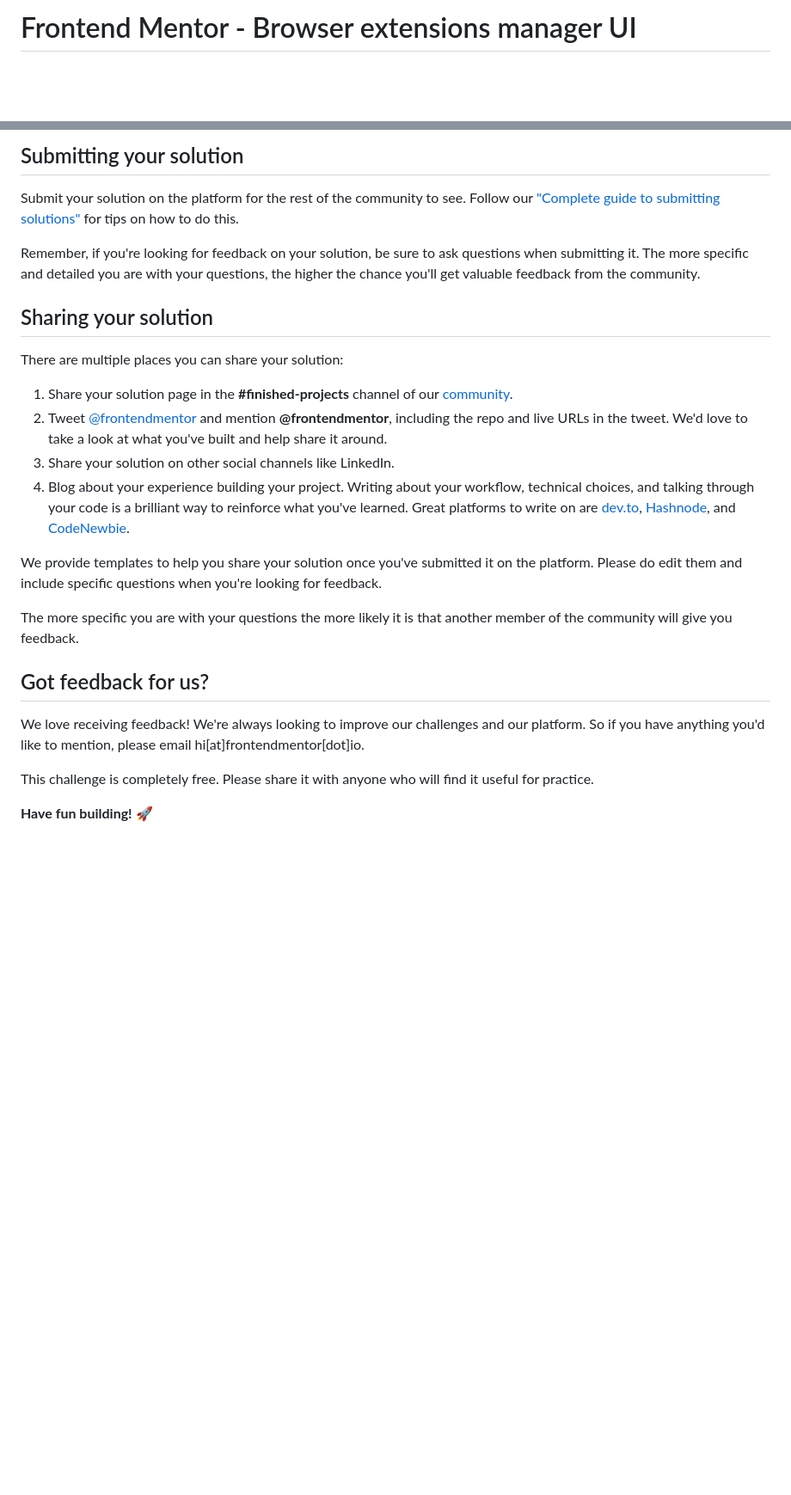
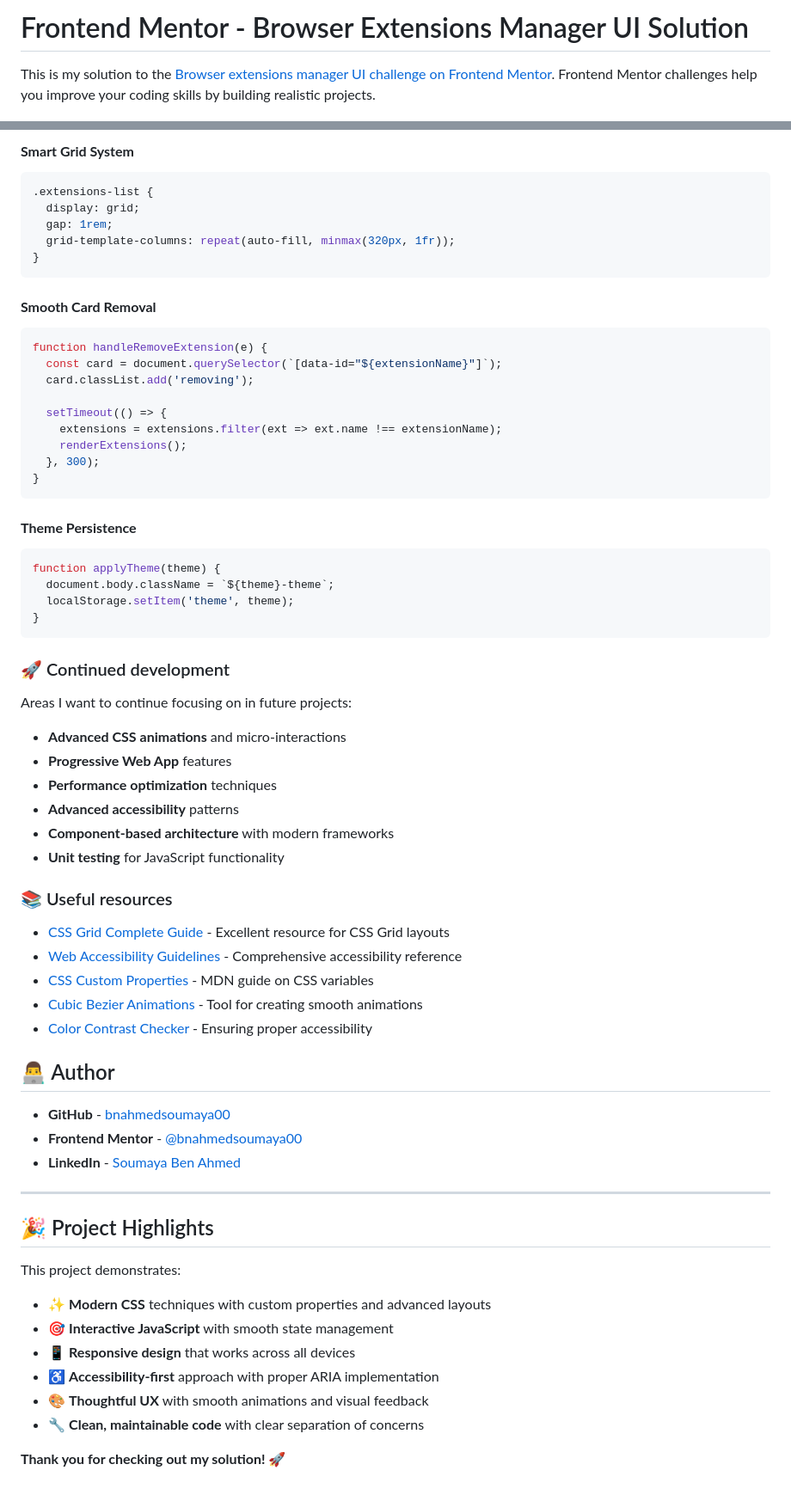
Before and after one commit to bnahmedsoumaya00/Frontend-Mentor-Projects-, a Markdown page: browser-extensions-manager-ui/README.md, 2 parts joined by grey strips. Shown at 86% size. Rendered like a GitHub page; blank space fills up the shorter version.

````diff
--- a/browser-extensions-manager-ui/README.md
+++ b/browser-extensions-manager-ui/README.md
@@ -1,4 +1,6 @@
-# Frontend Mentor - Browser extensions manager UI
+# Frontend Mentor - Browser Extensions Manager UI Solution
+
+This is my solution to the [Browser extensions manager UI challenge on Frontend Mentor](https://www.frontendmentor.io/challenges/browser-extension-manager-ui-yNZnOfsMAp). Frontend Mentor challenges help you improve your coding skills by building realistic projects.
 
 ![Design preview for the Browser extensions manager UI coding challenge](./preview.jpg)
 
@@ -74,27 +143,69 @@ Once you've added your information to the template, delete this file and rename
 
-## Submitting your solution
+#### **Smart Grid System**
+```css
+.extensions-list {
+  display: grid;
+  gap: 1rem;
+  grid-template-columns: repeat(auto-fill, minmax(320px, 1fr));
+}
+```
 
-Submit your solution on the platform for the rest of the community to see. Follow our ["Complete guide to submitting solutions"](https://medium.com/frontend-mentor/a-complete-guide-to-submitting-solutions-on-frontend-mentor-ac6384162248) for tips on how to do this.
+#### **Smooth Card Removal**
+```javascript
+function handleRemoveExtension(e) {
+  const card = document.querySelector(`[data-id="${extensionName}"]`);
+  card.classList.add('removing');
 
-Remember, if you're looking for feedback on your solution, be sure to ask questions when submitting it. The more specific and detailed you are with your questions, the higher the chance you'll get valuable feedback from the community.
+  setTimeout(() => {
+    extensions = extensions.filter(ext => ext.name !== extensionName);
+    renderExtensions();
+  }, 300);
+}
+```
 
-## Sharing your solution
+#### **Theme Persistence**
+```javascript
+function applyTheme(theme) {
+  document.body.className = `${theme}-theme`;
+  localStorage.setItem('theme', theme);
+}
+```
 
-There are multiple places you can share your solution:
+### 🚀 Continued development
 
-1. Share your solution page in the **#finished-projects** channel of our [community](https://www.frontendmentor.io/community).
-2. Tweet [@frontendmentor](https://twitter.com/frontendmentor) and mention **@frontendmentor**, including the repo and live URLs in the tweet. We'd love to take a look at what you've built and help share it around.
-3. Share your solution on other social channels like LinkedIn.
-4. Blog about your experience building your project. Writing about your workflow, technical choices, and talking through your code is a brilliant way to reinforce what you've learned. Great platforms to write on are [dev.to](https://dev.to/), [Hashnode](https://hashnode.com/), and [CodeNewbie](https://community.codenewbie.org/).
+Areas I want to continue focusing on in future projects:
 
-We provide templates to help you share your solution once you've submitted it on the platform. Please do edit them and include specific questions when you're looking for feedback.
+- **Advanced CSS animations** and micro-interactions
+- **Progressive Web App** features
+- **Performance optimization** techniques
+- **Advanced accessibility** patterns
+- **Component-based architecture** with modern frameworks
+- **Unit testing** for JavaScript functionality
 
-The more specific you are with your questions the more likely it is that another member of the community will give you feedback.
+### 📚 Useful resources
 
-## Got feedback for us?
+- [CSS Grid Complete Guide](https://css-tricks.com/snippets/css/complete-guide-grid/) - Excellent resource for CSS Grid layouts
+- [Web Accessibility Guidelines](https://www.w3.org/WAI/WCAG21/quickref/) - Comprehensive accessibility reference
+- [CSS Custom Properties](https://developer.mozilla.org/en-US/docs/Web/CSS/Using_CSS_custom_properties) - MDN guide on CSS variables
+- [Cubic Bezier Animations](https://cubic-bezier.com/) - Tool for creating smooth animations
+- [Color Contrast Checker](https://webaim.org/resources/contrastchecker/) - Ensuring proper accessibility
 
-We love receiving feedback! We're always looking to improve our challenges and our platform. So if you have anything you'd like to mention, please email hi[at]frontendmentor[dot]io.
+## 👨‍💻 Author
 
-This challenge is completely free. Please share it with anyone who will find it useful for practice.
+- **GitHub** - [bnahmedsoumaya00](https://github.com/bnahmedsoumaya00)
+- **Frontend Mentor** - [@bnahmedsoumaya00](https://www.frontendmentor.io/profile/bnahmedsoumaya00)
+- **LinkedIn** - [Soumaya Ben Ahmed](https://www.linkedin.com/in/soumaya-ben-ahmed/)
 
-**Have fun building!** 🚀
+---
+
+## 🎉 Project Highlights
+
+This project demonstrates:
+- ✨ **Modern CSS** techniques with custom properties and advanced layouts
+- 🎯 **Interactive JavaScript** with smooth state management
+- 📱 **Responsive design** that works across all devices
+- ♿ **Accessibility-first** approach with proper ARIA implementation
+- 🎨 **Thoughtful UX** with smooth animations and visual feedback
+- 🔧 **Clean, maintainable code** with clear separation of concerns
+
+**Thank you for checking out my solution! 🚀**
````
Also changed, not shown: other parts of browser-extensions-manager-ui/README.md (+108 -41 lines).
